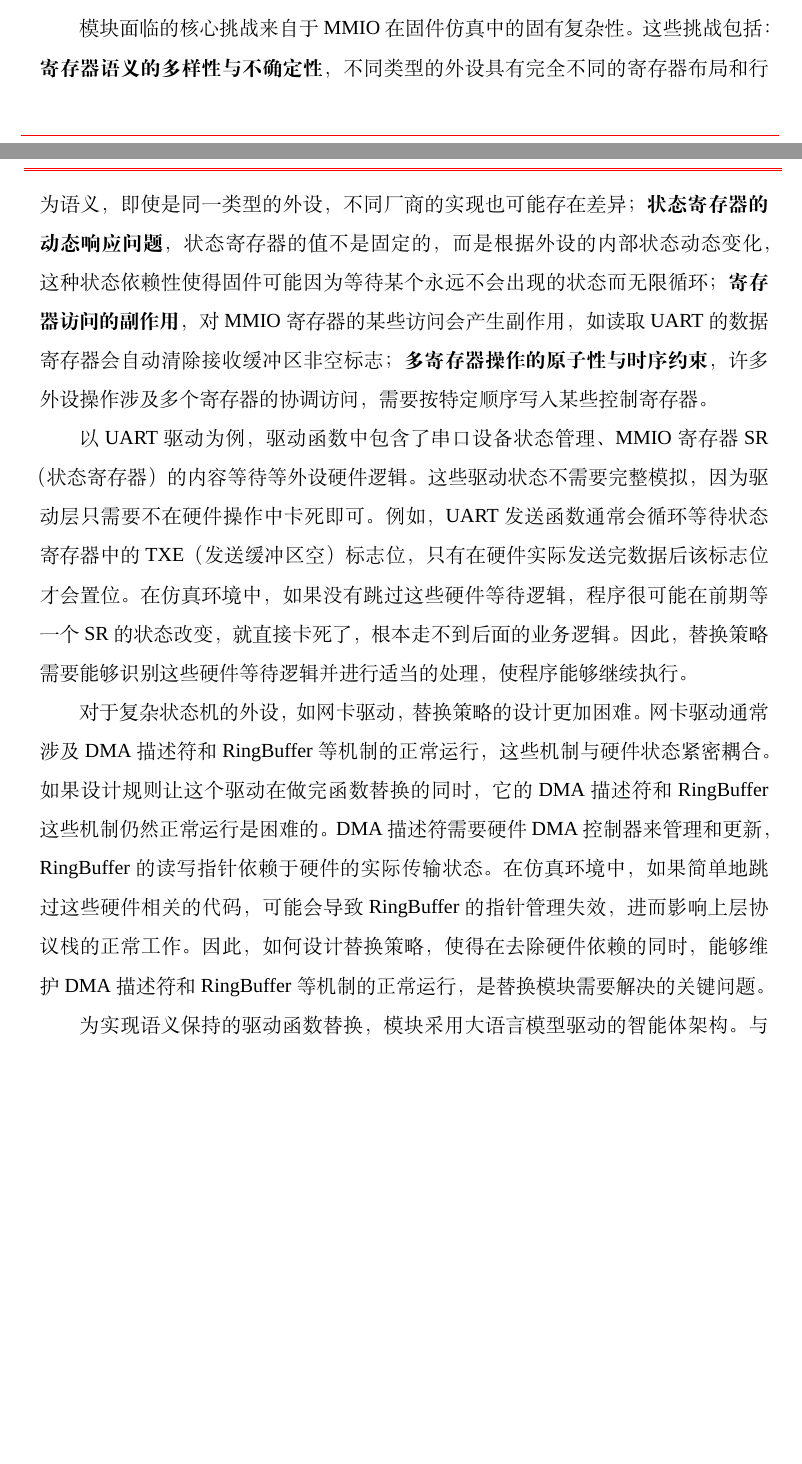
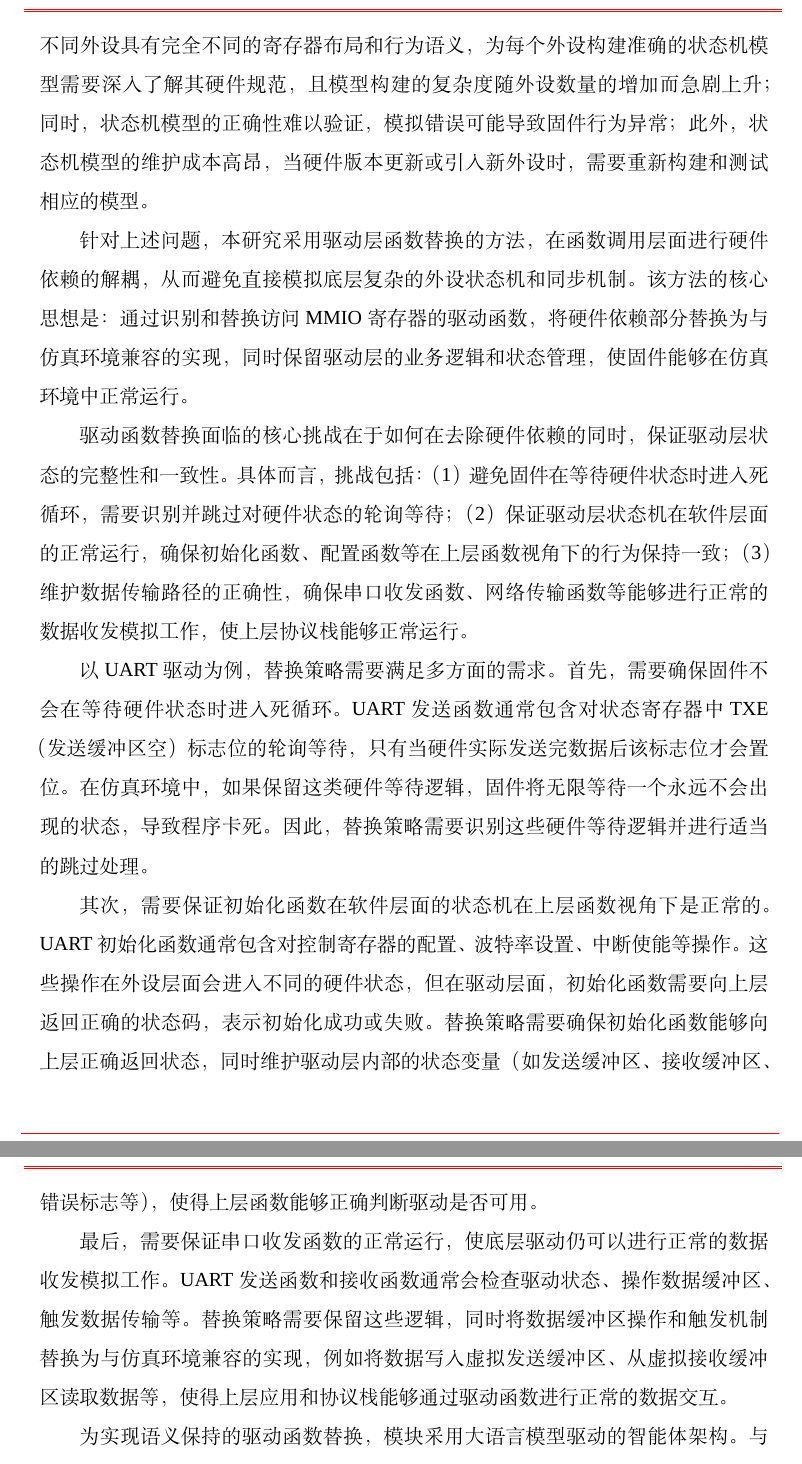
Before and after one commit to fireknight-hJ/my_thesis, a LaTeX thesis (main.tex, which reads body/chap03.tex): two parts of pages 41 and 42 of 106 before the commit and two parts of pages 42 and 43 of 107 after it, joined at a grey line, cut at the place of the change, the shorter picture padded with empty space. Compiled offline with XeLaTeX; a missing font is replaced by an installed copy or a similar font; a LaTeX package or settings file that is missing is left out.

Commit message:
重写3.3节开头：按照学术规范重新组织内容，更新skill添加避免口语化表述的规范

```diff
--- a/body/chap03.tex
+++ b/body/chap03.tex
@@ -367,11 +367,17 @@ class FunctionInfo:
 
 驱动函数分析、替换与编译模块是系统的核心智能层，承担着语义理解和代码生成的核心任务。该模块需要在替换驱动函数的同时，确保替换后的代码在仿真环境中能够正常执行，且不破坏原有的业务逻辑。
 
-模块面临的核心挑战来自于 MMIO 在固件仿真中的固有复杂性。这些挑战包括：\textbf{寄存器语义的多样性与不确定性}，不同类型的外设具有完全不同的寄存器布局和行为语义，即使是同一类型的外设，不同厂商的实现也可能存在差异；\textbf{状态寄存器的动态响应问题}，状态寄存器的值不是固定的，而是根据外设的内部状态动态变化，这种状态依赖性使得固件可能因为等待某个永远不会出现的状态而无限循环；\textbf{寄存器访问的副作用}，对 MMIO 寄存器的某些访问会产生副作用，如读取 UART 的数据寄存器会自动清除接收缓冲区非空标志；\textbf{多寄存器操作的原子性与时序约束}，许多外设操作涉及多个寄存器的协调访问，需要按特定顺序写入某些控制寄存器。
+现有的固件仿真方法主要基于对 MMIO 寄存器的直接模拟，需要在仿真器中为每个外设构建完整的状态机模型。这种方法面临着严重的可扩展性和可靠性问题：不同外设具有完全不同的寄存器布局和行为语义，为每个外设构建准确的状态机模型需要深入了解其硬件规范，且模型构建的复杂度随外设数量的增加而急剧上升；同时，状态机模型的正确性难以验证，模拟错误可能导致固件行为异常；此外，状态机模型的维护成本高昂，当硬件版本更新或引入新外设时，需要重新构建和测试相应的模型。
 
-以 UART 驱动为例，驱动函数中包含了串口设备状态管理、MMIO 寄存器 SR（状态寄存器）的内容等待等外设硬件逻辑。这些驱动状态不需要完整模拟，因为驱动层只需要不在硬件操作中卡死即可。例如，UART 发送函数通常会循环等待状态寄存器中的 TXE（发送缓冲区空）标志位，只有在硬件实际发送完数据后该标志位才会置位。在仿真环境中，如果没有跳过这些硬件等待逻辑，程序很可能在前期等一个 SR 的状态改变，就直接卡死了，根本走不到后面的业务逻辑。因此，替换策略需要能够识别这些硬件等待逻辑并进行适当的处理，使程序能够继续执行。
+针对上述问题，本研究采用驱动层函数替换的方法，在函数调用层面进行硬件依赖的解耦，从而避免直接模拟底层复杂的外设状态机和同步机制。该方法的核心思想是：通过识别和替换访问 MMIO 寄存器的驱动函数，将硬件依赖部分替换为与仿真环境兼容的实现，同时保留驱动层的业务逻辑和状态管理，使固件能够在仿真环境中正常运行。
 
-对于复杂状态机的外设，如网卡驱动，替换策略的设计更加困难。网卡驱动通常涉及 DMA 描述符和 RingBuffer 等机制的正常运行，这些机制与硬件状态紧密耦合。如果设计规则让这个驱动在做完函数替换的同时，它的 DMA 描述符和 RingBuffer 这些机制仍然正常运行是困难的。DMA 描述符需要硬件 DMA 控制器来管理和更新，RingBuffer 的读写指针依赖于硬件的实际传输状态。在仿真环境中，如果简单地跳过这些硬件相关的代码，可能会导致 RingBuffer 的指针管理失效，进而影响上层协议栈的正常工作。因此，如何设计替换策略，使得在去除硬件依赖的同时，能够维护 DMA 描述符和 RingBuffer 等机制的正常运行，是替换模块需要解决的关键问题。
+驱动函数替换面临的核心挑战在于如何在去除硬件依赖的同时，保证驱动层状态的完整性和一致性。具体而言，挑战包括：（1）避免固件在等待硬件状态时进入死循环，需要识别并跳过对硬件状态的轮询等待；（2）保证驱动层状态机在软件层面的正常运行，确保初始化函数、配置函数等在上层函数视角下的行为保持一致；（3）维护数据传输路径的正确性，确保串口收发函数、网络传输函数等能够进行正常的数据收发模拟工作，使上层协议栈能够正常运行。
+
+以 UART 驱动为例，替换策略需要满足多方面的需求。首先，需要确保固件不会在等待硬件状态时进入死循环。UART 发送函数通常包含对状态寄存器中 TXE（发送缓冲区空）标志位的轮询等待，只有当硬件实际发送完数据后该标志位才会置位。在仿真环境中，如果保留这类硬件等待逻辑，固件将无限等待一个永远不会出现的状态，导致程序卡死。因此，替换策略需要识别这些硬件等待逻辑并进行适当的跳过处理。
+
+其次，需要保证初始化函数在软件层面的状态机在上层函数视角下是正常的。UART 初始化函数通常包含对控制寄存器的配置、波特率设置、中断使能等操作。这些操作在外设层面会进入不同的硬件状态，但在驱动层面，初始化函数需要向上层返回正确的状态码，表示初始化成功或失败。替换策略需要确保初始化函数能够向上层正确返回状态，同时维护驱动层内部的状态变量（如发送缓冲区、接收缓冲区、错误标志等），使得上层函数能够正确判断驱动是否可用。
+
+最后，需要保证串口收发函数的正常运行，使底层驱动仍可以进行正常的数据收发模拟工作。UART 发送函数和接收函数通常会检查驱动状态、操作数据缓冲区、触发数据传输等。替换策略需要保留这些逻辑，同时将数据缓冲区操作和触发机制替换为与仿真环境兼容的实现，例如将数据写入虚拟发送缓冲区、从虚拟接收缓冲区读取数据等，使得上层应用和协议栈能够通过驱动函数进行正常的数据交互。
 
 为实现语义保持的驱动函数替换，模块采用大语言模型驱动的智能体架构。与传统基于规则或模板的代码生成方法不同，LLM 具备理解代码语义的能力，能够根据函数的具体实现和上下文生成定制化的替换代码。模块使用 LangGraph 框架构建图式工作流，通过"推理-工具调用-结果汇总"的迭代过程，逐步完成函数分类、策略选择、代码生成和验证等工作。
 
```
Also changed, not shown: skills/thesis-chapter-reference.md (+7 -0 lines), main.pdf, 3 other files.
